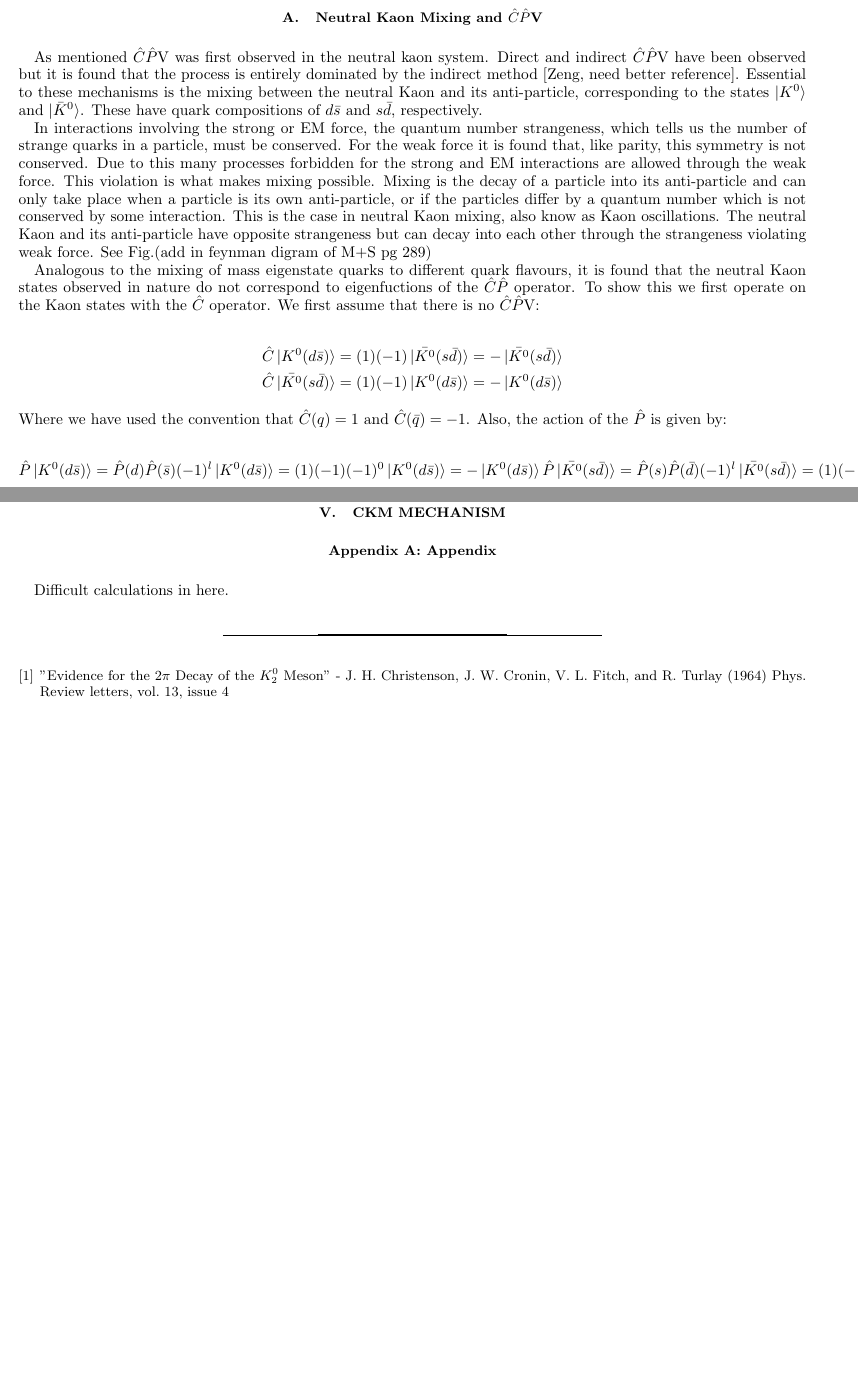
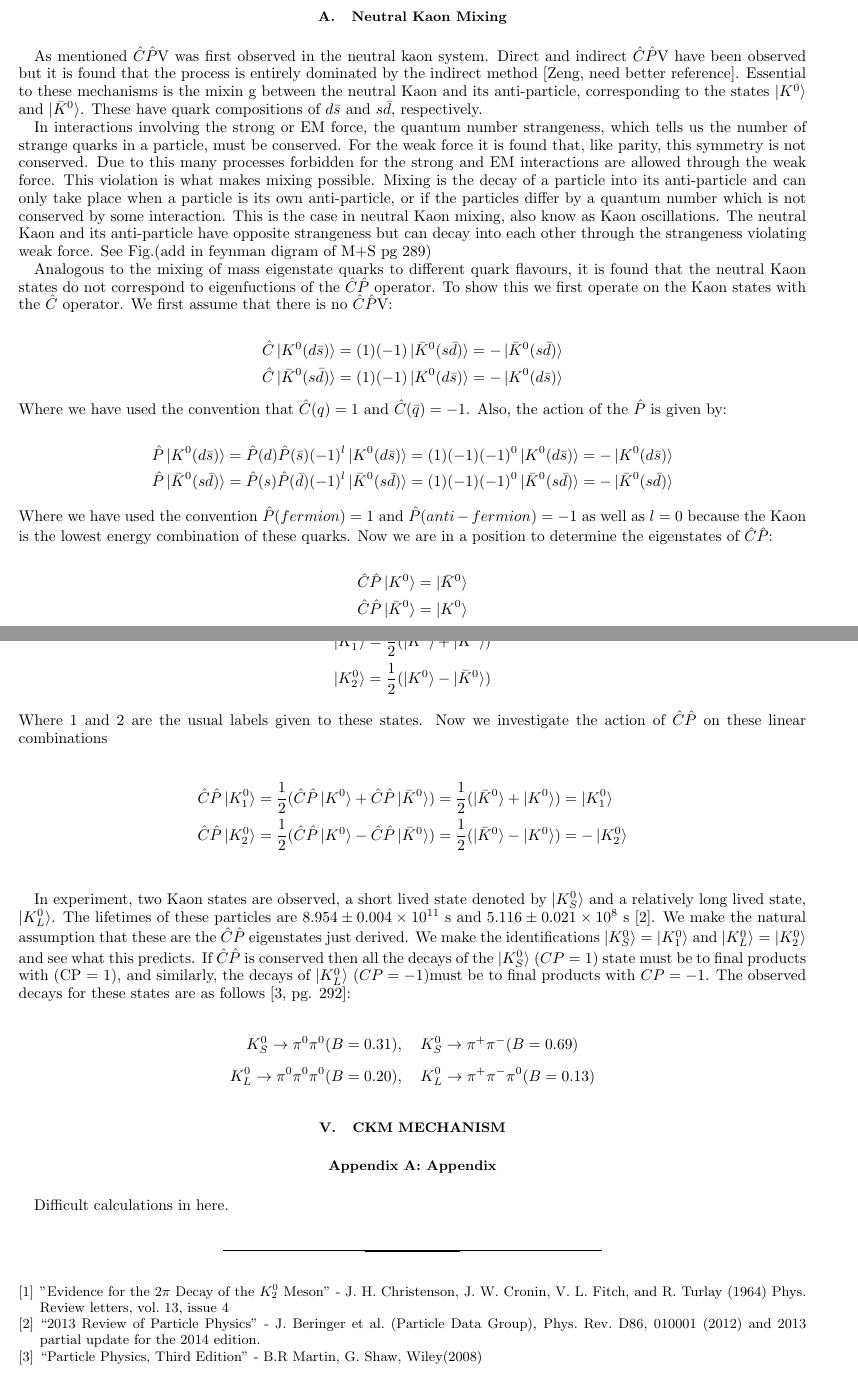
Before and after one commit to kevinkraft/HEPP-CPV-project, a LaTeX paper (Tex/main.tex, which reads Tex/CPV_in_Kaon_system.tex): two parts of pages 1 and 2 of 2, joined at a grey line, cut so that both start at the same text, the shorter picture padded with empty space. The pictures show the PDF file Tex/main.pdf that the author committed with the source.

Commit message:
Did KS and KL in kaon section

```diff
--- a/Tex/CPV_in_Kaon_system.tex
+++ b/Tex/CPV_in_Kaon_system.tex
@@ -2,22 +2,53 @@
 
 \subsection{Neutral Kaon Mixing}
 
-As mentioned $\hat{C}\hat{P}$V was first observed in the neutral kaon system. Direct and indirect $\hat{C}\hat{P}$V have been observed but it is found that the process is entirely dominated by the indirect method [Zeng, need better reference]. Essential to these mechanisms is the mixing between the neutral Kaon and its anti-particle, corresponding to the states $\ket{K^{0}}$ and $\ket{\bar{K}^{0}}$. These have quark compositions of $d \bar{s}$ and $s \bar{d}$, respectively.
+As mentioned $\hat{C}\hat{P}$V was first observed in the neutral kaon system. Direct and indirect $\hat{C}\hat{P}$V have been observed but it is found that the process is entirely dominated by the indirect method [Zeng, need better reference]. Essential to these mechanisms is the mixin
+g between the neutral Kaon and its anti-particle, corresponding to the states $\ket{K^{0}}$ and $\ket{\bar{K}^{0}}$. These have quark compositions of $d \bar{s}$ and $s \bar{d}$, respectively.
 
 In interactions involving the strong or EM force, the quantum number strangeness, which tells us the number of strange quarks in a particle, must be conserved. For the weak force it is found that, like parity, this symmetry is not conserved. Due to this many processes forbidden for the strong and EM interactions are allowed through the weak force. This violation is what makes mixing possible. Mixing is the decay of a particle into its anti-particle and can only take place when a particle is its own anti-particle, or if the particles differ by a quantum number which is not conserved by some interaction. This is the case in neutral Kaon mixing, also know as Kaon oscillations. The neutral Kaon and its anti-particle have opposite strangeness but can decay into each other through the strangeness violating weak force. See Fig.(add in feynman digram of M+S pg 289)
 
-Analogous to the mixing of mass eigenstate quarks to different quark flavours, it is found that the neutral Kaon states observed in nature do not correspond to eigenfuctions of the $\hat{C}\hat{P}$ operator. To show this we first operate on the Kaon states with the $\hat{C}$ operator. We first assume that there is no $\hat{C}\hat{P}$V:
+Analogous to the mixing of mass eigenstate quarks to different quark flavours, it is found that the neutral Kaon states do not correspond to eigenfuctions of the $\hat{C}\hat{P}$ operator. To show this we first operate on the Kaon states with the $\hat{C}$ operator. We first assume that there is no $\hat{C}\hat{P}$V:
 
 \begin{align*}
-\hat{C} \ket{K^{0}(d \bar{s})} = (1)(-1) \ket{\bar{K^{0}}(s \bar{d})} = - \ket{\bar{K^{0}}(s \bar{d})}  \\
-\hat{C} \ket{\bar{K^{0}}(s \bar{d})} = (1)(-1) \ket{K^{0}(d \bar{s})} = - \ket{K^{0}(d \bar{s})}
+\hat{C} \ket{K^{0}(d \bar{s})} = (1)(-1) \ket{\bar{K}^{0}(s \bar{d})} = - \ket{\bar{K}^{0}(s \bar{d})}  \\
+\hat{C} \ket{\bar{K}^{0}(s \bar{d})} = (1)(-1) \ket{K^{0}(d \bar{s})} = - \ket{K^{0}(d \bar{s})}
 \end{align*}
 
 \noindent Where we have used the convention that $\hat{C} (q) = 1$ and $\hat{C} (\bar{q}) = -1$. Also, the action of the $\hat{P}$ is given by:
 
 \begin{align*}
 \hat{P} \ket{K^{0}(d \bar{s})} = \hat{P}(d) \hat{P}(\bar{s})(-1)^{l} \ket{K^{0}(d \bar{s})} = (1)(-1)(-1)^0 \ket{K^{0}(d \bar{s})} = - \ket{K^{0}(d \bar{s})} \\
-\hat{P} \ket{\bar{K^{0}}(s \bar{d})} = \hat{P}(s) \hat{P}(\bar{d})(-1)^{l} \ket{\bar{K^{0}}(s \bar{d})} = (1)(-1)(-1)^0 \ket{\bar{K^{0}}(s \bar{d})} = - \ket{\bar{K^{0}}(s \bar{d})}
+\hat{P} \ket{\bar{K}^{0}(s \bar{d})} = \hat{P}(s) \hat{P}(\bar{d})(-1)^{l} \ket{\bar{K}^{0}(s \bar{d})} = (1)(-1)(-1)^0 \ket{\bar{K}^{0}(s \bar{d})} = - \ket{\bar{K}^{0}(s \bar{d})}
 \end{align*}
 
-\noindent Where we have used the convention $\hat{P} (fermion) = 1$ and $\hat{P} (anti-fermion) = -1$ as well as $l=0$ because the Kaon is the lowest energy combination of these quarks.
+\smallskip
+
+\noindent Where we have used the convention $\hat{P} (fermion) = 1$ and $\hat{P} (anti-fermion) = -1$ as well as $l=0$ because the Kaon is the lowest energy combination of these quarks. Now we are in a position to determine the eigenstates of $\hat{C}\hat{P}$:
+
+\begin{align*}
+\hat{C}\hat{P} \ket{K^{0}} = \ket{\bar{K}^{0}} \\
+\hat{C}\hat{P} \ket{\bar{K}^{0}} = \ket{K^{0}}
+\end{align*}
+
+\noindent So we can see that any eigenfunction of the $\hat{C}\hat{P}$ operator will be a linear combination of the two Kaon states:
+
+\begin{align*}
+\ket{K^{0}_{1}} = \frac{1}{2} (\ket{K^{0}} + \ket{\bar{K}^{0}}) \\
+\ket{K^{0}_{2}} = \frac{1}{2} (\ket{K^{0}} - \ket{\bar{K}^{0}})
+\end{align*}
+
+\noindent Where 1 and 2 are the usual labels given to these states. Now we investigate the action of $\hat{C}\hat{P}$ on these linear combinations
+
+\smallskip
+
+\begin{align*}
+\hat{C}\hat{P} \ket{K^{0}_{1}} & = \frac{1}{2} (\hat{C}\hat{P} \ket{K^{0}} + \hat{C}\hat{P} \ket{\bar{K}^{0}}) = \frac{1}{2} (\ket{\bar{K}^{0}} + \ket{K^{0}}) = \ket{K^{0}_{1}} \\
+\hat{C}\hat{P} \ket{K^{0}_{2}} & = \frac{1}{2} (\hat{C}\hat{P} \ket{K^{0}} - \hat{C}\hat{P} \ket{\bar{K}^{0}}) =   \frac{1}{2} (\ket{\bar{K}^{0}} - \ket{K^{0}}) = - \ket{K^{0}_{2}} \\
+\end{align*}
+
+In experiment, two Kaon states are observed, a short lived state denoted by $\ket{K^{0}_{S}}$ and a relatively long lived state, $\ket{K^{0}_{L}}$. The lifetimes of these particles are $8.954 \pm 0.004 \times 10^{−11}~$s and $5.116 \pm 0.021 \times 10^{−8}~$s \cite{PDGliveKaonLifetime}. We make the natural assumption that these are the $\hat{C}\hat{P}$ eigenstates just derived. We make the identifications $\ket{K^{0}_{S}} = \ket{K^{0}_{1}}$ and $\ket{K^{0}_{L}} = \ket{K^{0}_{2}}$ and see what this predicts. If $\hat{C}\hat{P}$ is conserved then all the decays of the $\ket{K^{0}_{S}}$ ($CP = 1$) state must be to final products with (CP = 1), and similarly, the decays of $\ket{K^{0}_{L}}$ ($CP = -1$)must be to final products with $CP = -1$. The observed decays for these states are as follows \cite[pg. 292]{Martin+Shaw}:
+
+\begin{eqnarray*}
+K^{0}_S \rightarrow \pi^0 \pi^0 (B = 0.31),  &   &   K^{0}_{S} \rightarrow \pi^{+} \pi^{-} (B = 0.69)\\ [6pt]
+K^{0}_L \rightarrow \pi^0 \pi^0 \pi^0 (B = 0.20),   &   &   K^{0}_{L} \rightarrow \pi^{+}  \pi^{-} \pi^0 (B =0.13)
+\end{eqnarray*}
--- a/Tex/main.tex
+++ b/Tex/main.tex
@@ -39,6 +39,10 @@ Difficult calculations in here.
 \begin{thebibliography}{10}
 \bibitem{FirstCPV}
 "Evidence for the $2 \pi$ Decay of the $K^0_2$ Meson" - J. H. Christenson, J. W. Cronin, V. L. Fitch, and R. Turlay (1964) Phys. Review letters, vol. 13, issue 4
+\bibitem{PDGliveKaonLifetime}
+``2013 Review of Particle Physics'' - J. Beringer et al. (Particle Data Group), Phys. Rev. D86, 010001 (2012) and 2013 partial update for the 2014 edition.
+\bibitem{Martin+Shaw}
+``Particle Physics, Third Edition'' - B.R Martin, G. Shaw, Wiley(2008)
 
 \end{thebibliography}
 
```
Also changed, not shown: Minutes/13-11-12.md (added, +10 -0 lines), Minutes/Kevins_Notes.md (+5 -0 lines), Tex/main.pdf, 2 other files.
